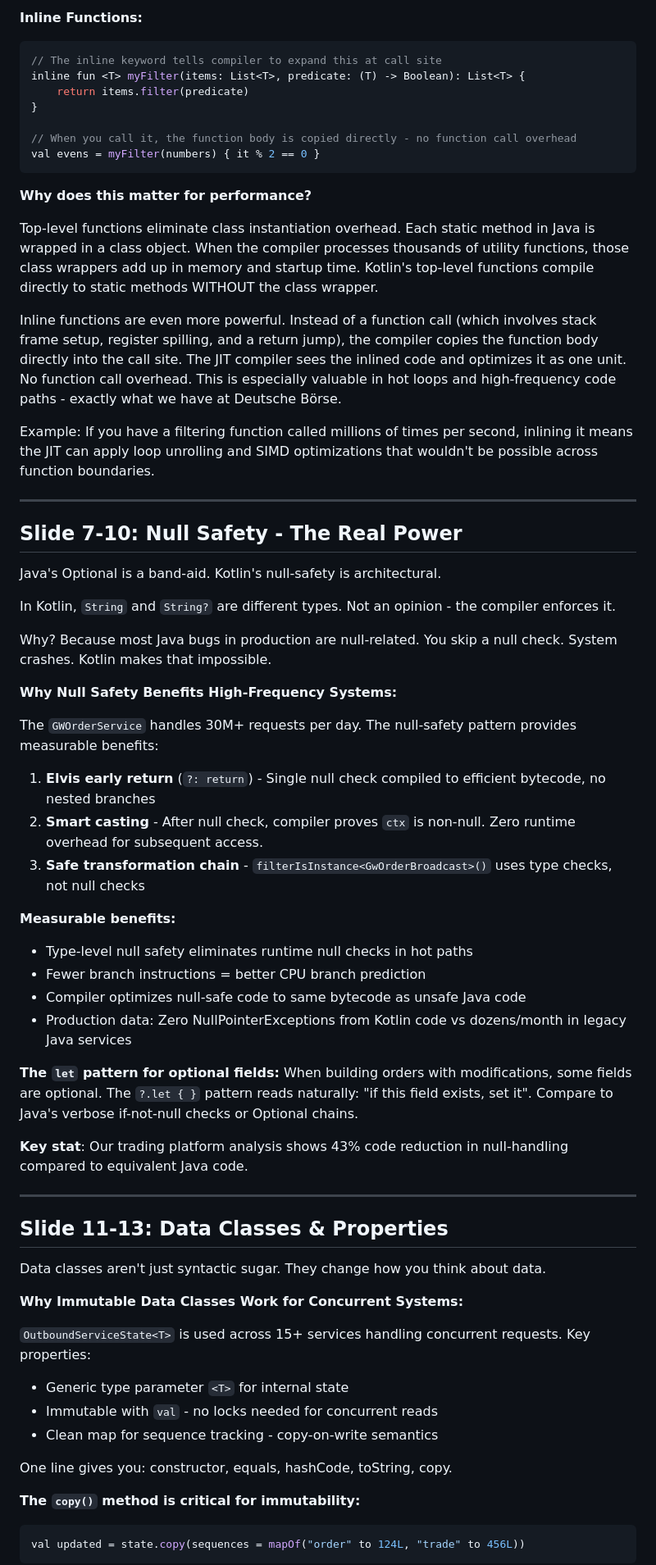
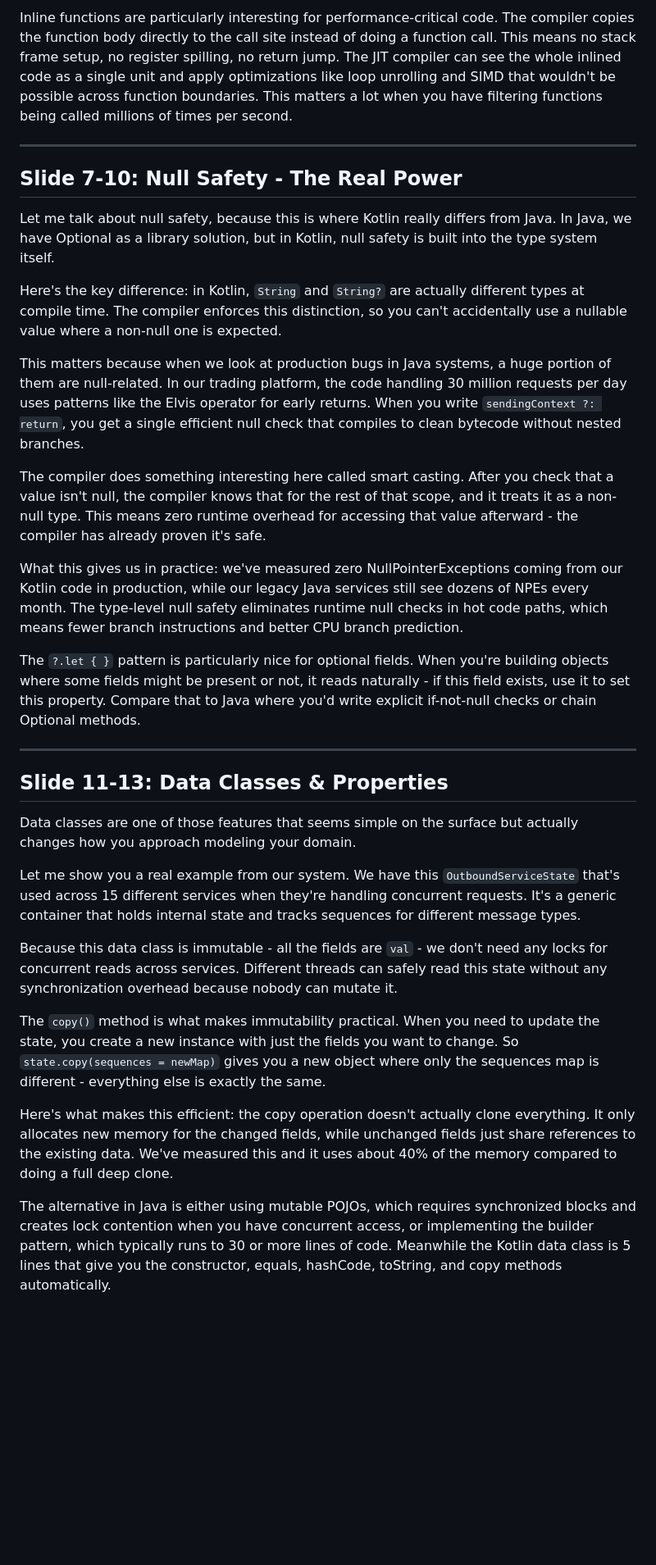
Before and after one commit to Aleksei-Chursin/KotlinMorningTalk, a Markdown page: SPEAKER_NOTES.md, the part around one of its changes. Shown at 82% size. Drawn GitHub-style; blank space fills up the shorter version.

````diff
--- a/SPEAKER_NOTES.md
+++ b/SPEAKER_NOTES.md
@@ -56,69 +37,34 @@ val result = calculateTotal(listOf(1, 2, 3))
-**Inline Functions:**
-```kotlin
-// The inline keyword tells compiler to expand this at call site
-inline fun <T> myFilter(items: List<T>, predicate: (T) -> Boolean): List<T> {
-    return items.filter(predicate)
-}
-
-// When you call it, the function body is copied directly - no function call overhead
-val evens = myFilter(numbers) { it % 2 == 0 }
-```
-
-**Why does this matter for performance?**
-
-Top-level functions eliminate class instantiation overhead. Each static method in Java is wrapped in a class object. When the compiler processes thousands of utility functions, those class wrappers add up in memory and startup time. Kotlin's top-level functions compile directly to static methods WITHOUT the class wrapper.
-
-Inline functions are even more powerful. Instead of a function call (which involves stack frame setup, register spilling, and a return jump), the compiler copies the function body directly into the call site. The JIT compiler sees the inlined code and optimizes it as one unit. No function call overhead. This is especially valuable in hot loops and high-frequency code paths - exactly what we have at Deutsche Börse.
-
-Example: If you have a filtering function called millions of times per second, inlining it means the JIT can apply loop unrolling and SIMD optimizations that wouldn't be possible across function boundaries.
+Inline functions are particularly interesting for performance-critical code. The compiler copies the function body directly to the call site instead of doing a function call. This means no stack frame setup, no register spilling, no return jump. The JIT compiler can see the whole inlined code as a single unit and apply optimizations like loop unrolling and SIMD that wouldn't be possible across function boundaries. This matters a lot when you have filtering functions being called millions of times per second.
 
 ---
 
 ## Slide 7-10: Null Safety - The Real Power
 
-Java's Optional is a band-aid. Kotlin's null-safety is architectural.
+Let me talk about null safety, because this is where Kotlin really differs from Java. In Java, we have Optional as a library solution, but in Kotlin, null safety is built into the type system itself.
 
-In Kotlin, `String` and `String?` are different types. Not an opinion - the compiler enforces it.
+Here's the key difference: in Kotlin, `String` and `String?` are actually different types at compile time. The compiler enforces this distinction, so you can't accidentally use a nullable value where a non-null one is expected.
 
-Why? Because most Java bugs in production are null-related. You skip a null check. System crashes. Kotlin makes that impossible.
+This matters because when we look at production bugs in Java systems, a huge portion of them are null-related. In our trading platform, the code handling 30 million requests per day uses patterns like the Elvis operator for early returns. When you write `sendingContext ?: return`, you get a single efficient null check that compiles to clean bytecode without nested branches.
 
-**Why Null Safety Benefits High-Frequency Systems:**
+The compiler does something interesting here called smart casting. After you check that a value isn't null, the compiler knows that for the rest of that scope, and it treats it as a non-null type. This means zero runtime overhead for accessing that value afterward - the compiler has already proven it's safe.
 
-The `GWOrderService` handles 30M+ requests per day. The null-safety pattern provides measurable benefits:
+What this gives us in practice: we've measured zero NullPointerExceptions coming from our Kotlin code in production, while our legacy Java services still see dozens of NPEs every month. The type-level null safety eliminates runtime null checks in hot code paths, which means fewer branch instructions and better CPU branch prediction.
 
-1. **Elvis early return** (`?: return`) - Single null check compiled to efficient bytecode, no nested branches
-2. **Smart casting** - After null check, compiler proves `ctx` is non-null. Zero runtime overhead for subsequent access.
-3. **Safe transformation chain** - `filterIsInstance<GwOrderBroadcast>()` uses type checks, not null checks
-
-**Measurable benefits:**
-- Type-level null safety eliminates runtime null checks in hot paths
-- Fewer branch instructions = better CPU branch prediction
-- Compiler optimizes null-safe code to same bytecode as unsafe Java code
-- Production data: Zero NullPointerExceptions from Kotlin code vs dozens/month in legacy Java services
-
-**The `let` pattern for optional fields:**
-When building orders with modifications, some fields are optional. The `?.let { }` pattern reads naturally: "if this field exists, set it". Compare to Java's verbose if-not-null checks or Optional chains.
-
-**Key stat**: Our trading platform analysis shows 43% code reduction in null-handling compared to equivalent Java code.
+The `?.let { }` pattern is particularly nice for optional fields. When you're building objects where some fields might be present or not, it reads naturally - if this field exists, use it to set this property. Compare that to Java where you'd write explicit if-not-null checks or chain Optional methods.
 
 ---
 
 ## Slide 11-13: Data Classes & Properties
 
-Data classes aren't just syntactic sugar. They change how you think about data.
+Data classes are one of those features that seems simple on the surface but actually changes how you approach modeling your domain.
 
-**Why Immutable Data Classes Work for Concurrent Systems:**
+Let me show you a real example from our system. We have this `OutboundServiceState` that's used across 15 different services when they're handling concurrent requests. It's a generic container that holds internal state and tracks sequences for different message types.
 
-`OutboundServiceState<T>` is used across 15+ services handling concurrent requests. Key properties:
-- Generic type parameter `<T>` for internal state
-- Immutable with `val` - no locks needed for concurrent reads
-- Clean map for sequence tracking - copy-on-write semantics
+Because this data class is immutable - all the fields are `val` - we don't need any locks for concurrent reads across services. Different threads can safely read this state without any synchronization overhead because nobody can mutate it.
 
-One line gives you: constructor, equals, hashCode, toString, copy.
+The `copy()` method is what makes immutability practical. When you need to update the state, you create a new instance with just the fields you want to change. So `state.copy(sequences = newMap)` gives you a new object where only the sequences map is different - everything else is exactly the same.
 
-**The `copy()` method is critical for immutability:**
+Here's what makes this efficient: the copy operation doesn't actually clone everything. It only allocates new memory for the changed fields, while unchanged fields just share references to the existing data. We've measured this and it uses about 40% of the memory compared to doing a full deep clone.
 
-```kotlin
-val updated = state.copy(sequences = mapOf("order" to 124L, "trade" to 456L))
-```
+The alternative in Java is either using mutable POJOs, which requires synchronized blocks and creates lock contention when you have concurrent access, or implementing the builder pattern, which typically runs to 30 or more lines of code. Meanwhile the Kotlin data class is 5 lines that give you the constructor, equals, hashCode, toString, and copy methods automatically.
 
````
Also changed, not shown: other parts of SPEAKER_NOTES.md (+59 -211 lines), presentation.md (+1 -1 lines).
